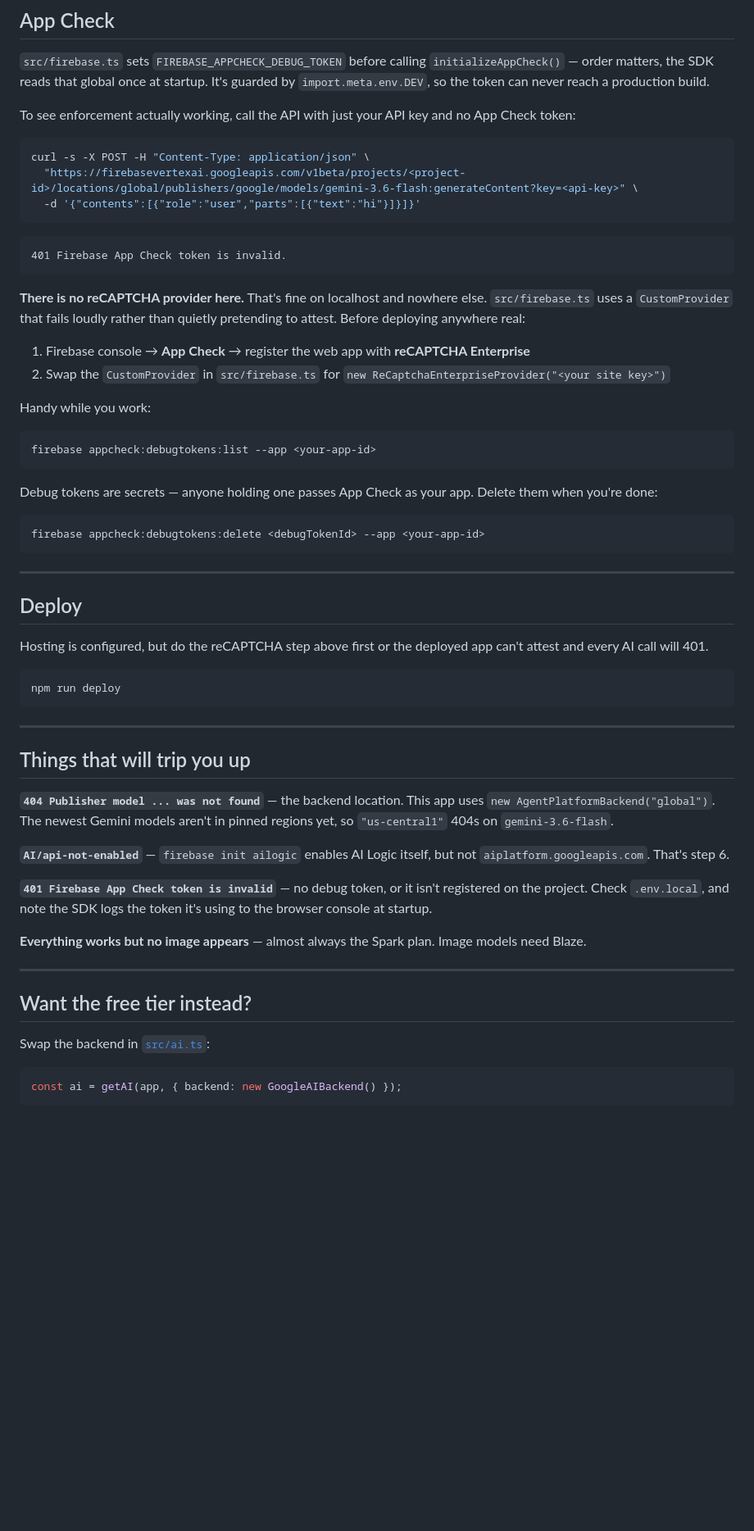
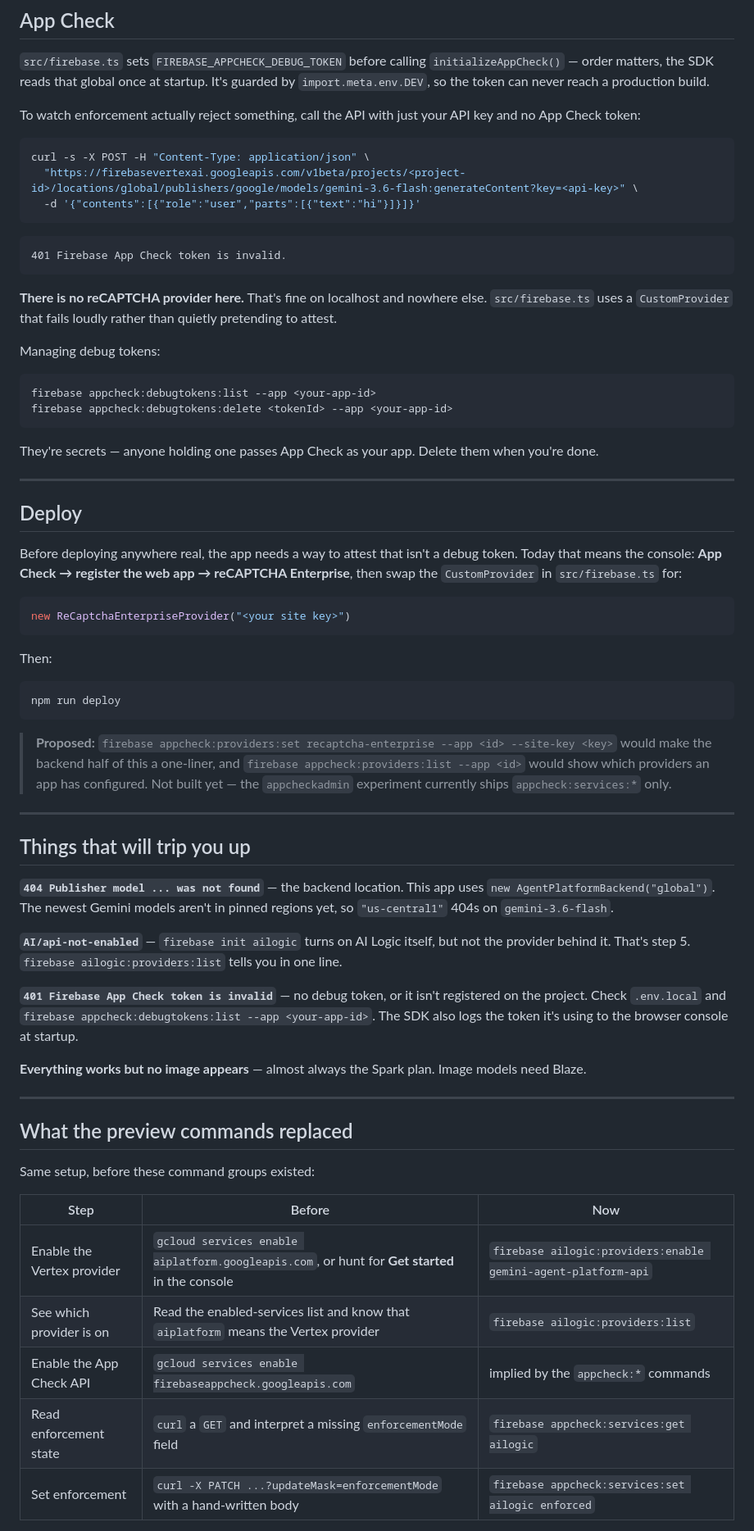
Before and after one commit to marb2000/firebase-ailogic-story-studio, a Markdown page: README.md, the part around one of its changes. Shown at 82% size. Rendered like a GitHub page; blank space fills up the shorter version.

````diff
--- a/README.md
+++ b/README.md
@@ -144,8 +175,8 @@ Open http://localhost:5173 and ask for a story.
 startup. It's guarded by `import.meta.env.DEV`, so the token can never reach a
 production build.
 
-To see enforcement actually working, call the API with just your API key and no
-App Check token:
+To watch enforcement actually reject something, call the API with just your API
+key and no App Check token:
 
 ```bash
 curl -s -X POST -H "Content-Type: application/json" \
@@ -159,35 +190,40 @@ curl -s -X POST -H "Content-Type: application/json" \
 
 **There is no reCAPTCHA provider here.** That's fine on localhost and nowhere
 else. `src/firebase.ts` uses a `CustomProvider` that fails loudly rather than
-quietly pretending to attest. Before deploying anywhere real:
+quietly pretending to attest.
 
-1. Firebase console → **App Check** → register the web app with **reCAPTCHA Enterprise**
-2. Swap the `CustomProvider` in `src/firebase.ts` for
-   `new ReCaptchaEnterpriseProvider("<your site key>")`
-
-Handy while you work:
+Managing debug tokens:
 
 ```bash
 firebase appcheck:debugtokens:list --app <your-app-id>
+firebase appcheck:debugtokens:delete <tokenId> --app <your-app-id>
 ```
 
-Debug tokens are secrets — anyone holding one passes App Check as your app.
-Delete them when you're done:
-
-```bash
-firebase appcheck:debugtokens:delete <debugTokenId> --app <your-app-id>
-```
+They're secrets — anyone holding one passes App Check as your app. Delete them
+when you're done.
 
 ---
 
 ## Deploy
 
-Hosting is configured, but do the reCAPTCHA step above first or the deployed app
-can't attest and every AI call will 401.
+Before deploying anywhere real, the app needs a way to attest that isn't a debug
+token. Today that means the console: **App Check → register the web app →
+reCAPTCHA Enterprise**, then swap the `CustomProvider` in `src/firebase.ts` for:
+
+```ts
+new ReCaptchaEnterpriseProvider("<your site key>")
+```
+
+Then:
 
 ```bash
 npm run deploy
 ```
+
+> **Proposed:** `firebase appcheck:providers:set recaptcha-enterprise --app <id> --site-key <key>`
+> would make the backend half of this a one-liner, and `firebase appcheck:providers:list --app <id>`
+> would show which providers an app has configured. Not built yet — the
+> `appcheckadmin` experiment currently ships `appcheck:services:*` only.
 
 ---
 
@@ -197,23 +233,29 @@ npm run deploy
 `new AgentPlatformBackend("global")`. The newest Gemini models aren't in pinned
 regions yet, so `"us-central1"` 404s on `gemini-3.6-flash`.
 
-**`AI/api-not-enabled`** — `firebase init ailogic` enables AI Logic itself, but not
-`aiplatform.googleapis.com`. That's step 6.
+**`AI/api-not-enabled`** — `firebase init ailogic` turns on AI Logic itself, but
+not the provider behind it. That's step 5. `firebase ailogic:providers:list` tells
+you in one line.
 
 **`401 Firebase App Check token is invalid`** — no debug token, or it isn't
-registered on the project. Check `.env.local`, and note the SDK logs the token it's
-using to the browser console at startup.
+registered on the project. Check `.env.local` and
+`firebase appcheck:debugtokens:list --app <your-app-id>`. The SDK also logs the
+token it's using to the browser console at startup.
 
 **Everything works but no image appears** — almost always the Spark plan. Image
 models need Blaze.
 
 ---
 
-## Want the free tier instead?
+## What the preview commands replaced
 
-Swap the backend in [`src/ai.ts`](src/ai.ts):
+Same setup, before these command groups existed:
 
-```ts
-const ai = getAI(app, { backend: new GoogleAIBackend() });
-```
+| Step | Before | Now |
+| --- | --- | --- |
+| Enable the Vertex provider | `gcloud services enable aiplatform.googleapis.com`, or hunt for **Get started** in the console | `firebase ailogic:providers:enable gemini-agent-platform-api` |
+| See which provider is on | Read the enabled-services list and know that `aiplatform` means the Vertex provider | `firebase ailogic:providers:list` |
+| Enable the App Check API | `gcloud services enable firebaseappcheck.googleapis.com` | implied by the `appcheck:*` commands |
+| Read enforcement state | `curl` a `GET` and interpret a missing `enforcementMode` field | `firebase appcheck:services:get ailogic` |
+| Set enforcement | `curl -X PATCH ...?updateMask=enforcementMode` with a hand-written body | `firebase appcheck:services:set ailogic enforced` |
 
````
Also changed, not shown: other parts of README.md (+79 -39 lines).
